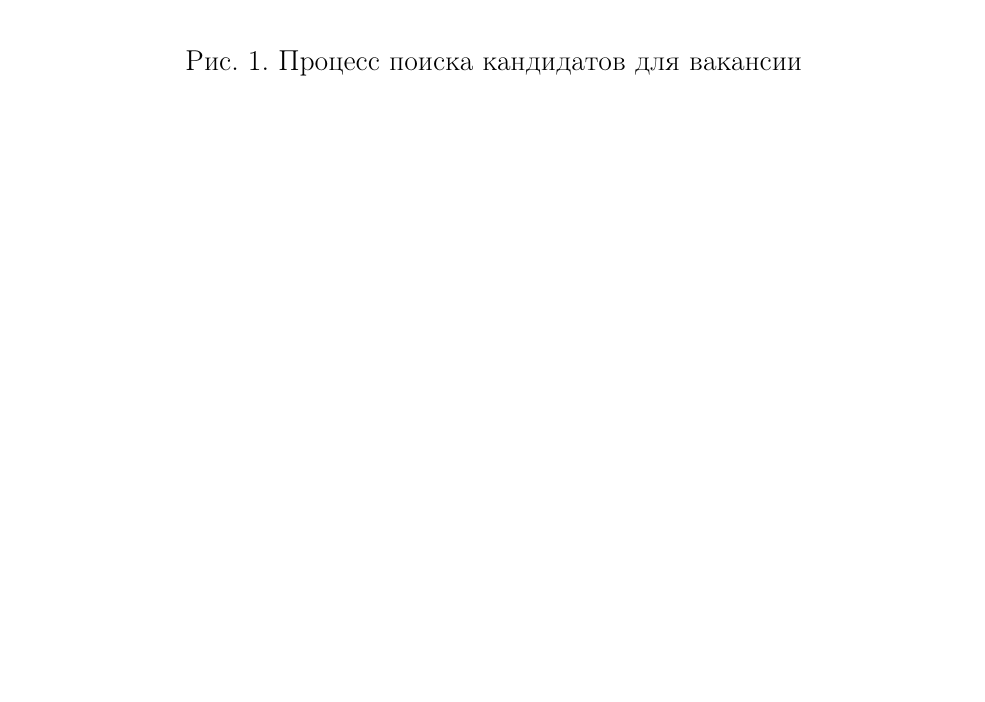
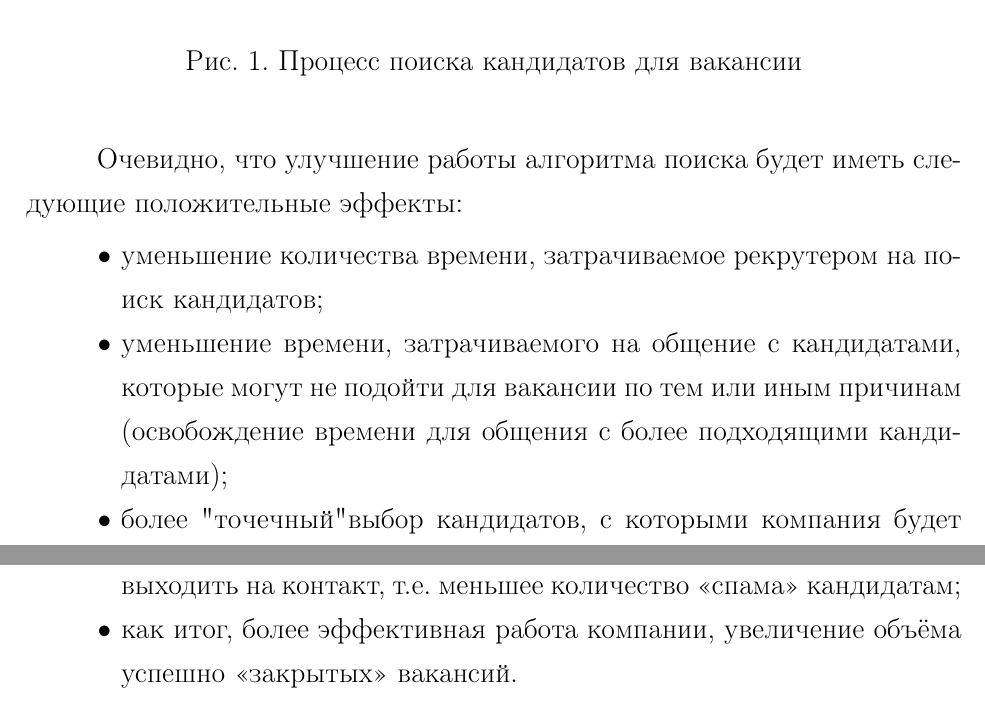
Before and after one commit to elia-morrison/masters_thesis, a LaTeX document (main.tex): part of page 4 of 10 before the commit and two parts of pages 5 and 6 of 13 after it, the two joined at a grey line, cut so that both start at the same text, the shorter picture padded with empty space. Compiled offline with pdfLaTeX.

Commit message:
some progress

```diff
--- a/main.tex
+++ b/main.tex
@@ -47,6 +55,22 @@
   \label{fig:candidate_search_process}
 \end{figure}
 
+Очевидно, что улучшение работы алгоритма поиска будет иметь следующие положительные эффекты:
+
+\begin{itemize}
+  \item уменьшение количества времени, затрачиваемое рекрутером на поиск кандидатов;
+  \item уменьшение времени, затрачиваемого на общение с кандидатами, которые могут не подойти для вакансии по тем или иным причинам
+        (освобождение времени для общения с более подходящими кандидатами);
+  \item более "точечный" выбор кандидатов, с которыми компания будет выходить на контакт, т.е. меньшее количество <<спама>> кандидатам;
+  \item как итог, более эффективная работа компании, увеличение объёма успешно <<закрытых>> вакансий.
+\end{itemize}
+
+
+%=======================
+\newpage
+\section{Эмбеддинговые модели}\label{embedding_models}
+
+Так как и вакансия, и резюме являются текстовыми данными, то для их обработки можно использовать методы NLP (natural language processing).
 
 
 %=======================
```
Also changed, not shown: main.tex (16 more changed lines).
